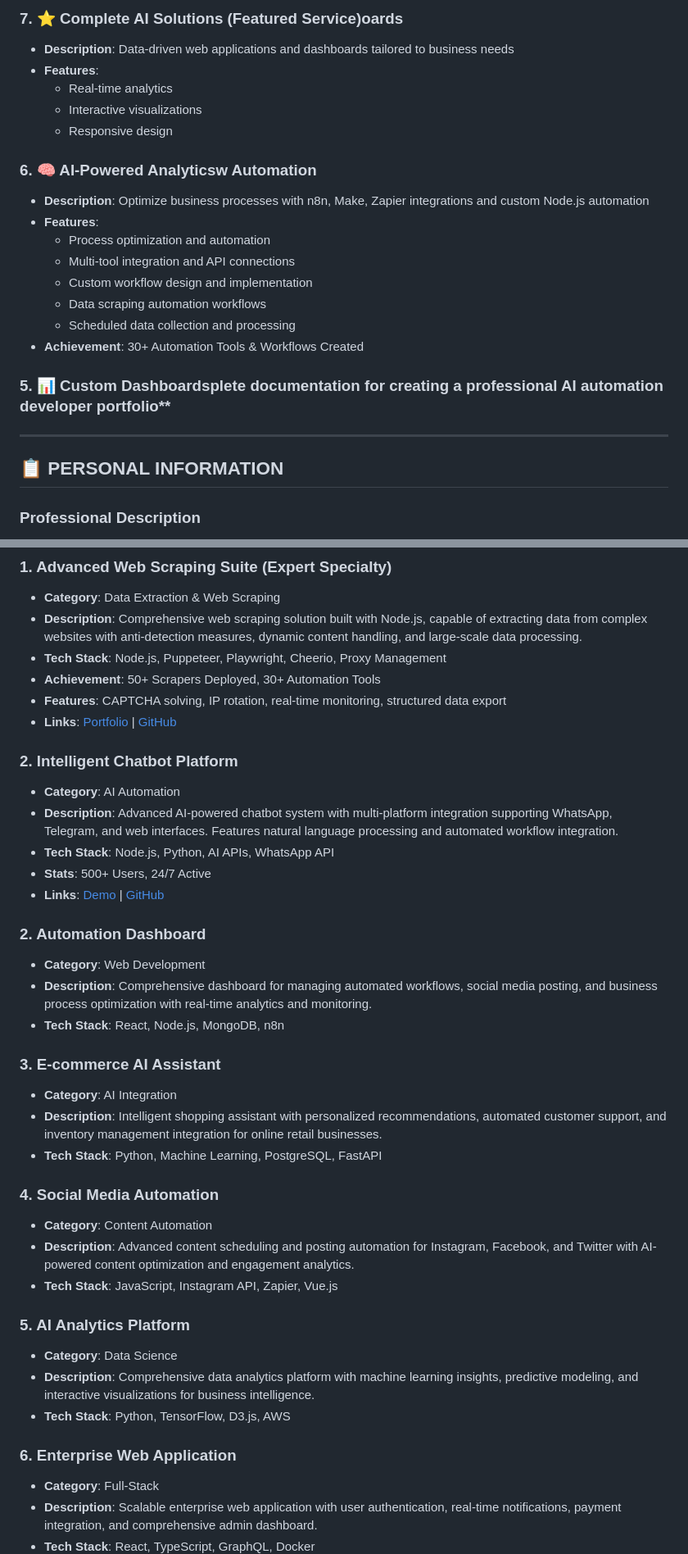
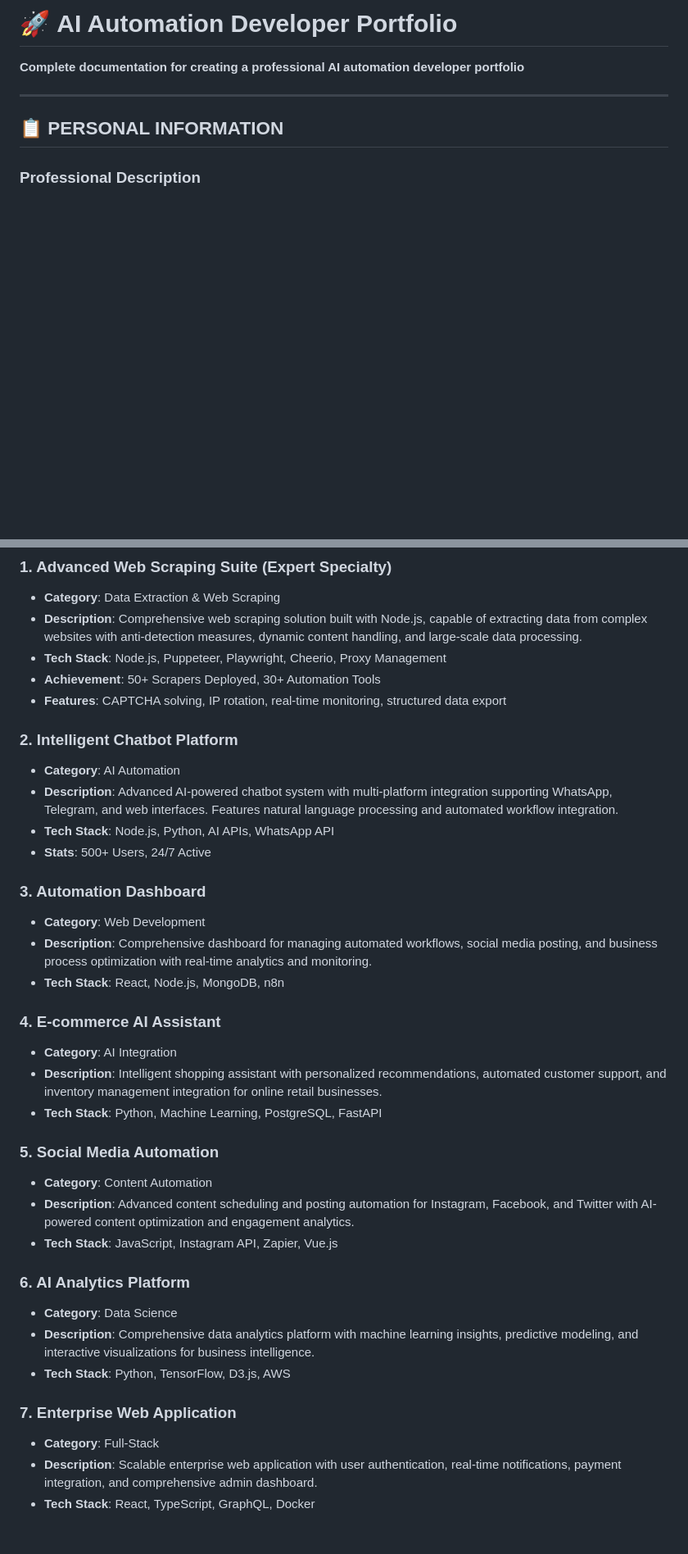
Before and after one commit to salimuddin07/my-portfolio-master, a Markdown page: personalinfo.md, 2 parts joined by grey strips. Shown at 82% size. Rendered like a GitHub page; blank space fills up the shorter version.

Commit message:
Refactor portfolio content: remove outdated services and streamline sections

```diff
--- a/personalinfo.md
+++ b/personalinfo.md
@@ -1,29 +1,12 @@
 
 
-### 7. ⭐ Complete AI Solutions (Featured Service)oards
-- **Description**: Data-driven web applications and dashboards tailored to business needs
-- **Features**:
-  - Real-time analytics
-  - Interactive visualizations
-  - Responsive design
+# 🚀 **AI Automation Developer Portfolio**
 
-### 6. 🧠 AI-Powered Analyticsw Automation
-- **Description**: Optimize business processes with n8n, Make, Zapier integrations and custom Node.js automation
-- **Features**:
-  - Process optimization and automation
-  - Multi-tool integration and API connections
-  - Custom workflow design and implementation
-  - Data scraping automation workflows
-  - Scheduled data collection and processing
-- **Achievement**: 30+ Automation Tools & Workflows Created
-
-### 5. 📊 Custom Dashboardsplete documentation for creating a professional AI automation developer portfolio**
+**Complete documentation for creating a professional AI automation developer portfolio**
 
 ---
 
 ## 📋 **PERSONAL INFORMATION**
-
-
 
 ### Professional Description
 "Passionate about creating AI-powered solutions and data extraction systems that revolutionize how businesses operate. Expert in web scraping with Node.js, specializing in building intelligent automated workflows, data collection systems, and modern web applications."
@@ -172,36 +146,33 @@
 - **Tech Stack**: Node.js, Puppeteer, Playwright, Cheerio, Proxy Management
 - **Achievement**: 50+ Scrapers Deployed, 30+ Automation Tools
 - **Features**: CAPTCHA solving, IP rotation, real-time monitoring, structured data export
-- **Links**: [Portfolio](#) | [GitHub](https://github.com/salimuddin07)
 
 ### 2. Intelligent Chatbot Platform
 - **Category**: AI Automation
 - **Description**: Advanced AI-powered chatbot system with multi-platform integration supporting WhatsApp, Telegram, and web interfaces. Features natural language processing and automated workflow integration.
 - **Tech Stack**: Node.js, Python, AI APIs, WhatsApp API
 - **Stats**: 500+ Users, 24/7 Active
-- **Links**: [Demo](#) | [GitHub](https://github.com/salimuddin07)
-
-### 2. Automation Dashboard
+### 3. Automation Dashboard
 - **Category**: Web Development
 - **Description**: Comprehensive dashboard for managing automated workflows, social media posting, and business process optimization with real-time analytics and monitoring.
 - **Tech Stack**: React, Node.js, MongoDB, n8n
 
-### 3. E-commerce AI Assistant
+### 4. E-commerce AI Assistant
 - **Category**: AI Integration
 - **Description**: Intelligent shopping assistant with personalized recommendations, automated customer support, and inventory management integration for online retail businesses.
 - **Tech Stack**: Python, Machine Learning, PostgreSQL, FastAPI
 
-### 4. Social Media Automation
+### 5. Social Media Automation
 - **Category**: Content Automation
 - **Description**: Advanced content scheduling and posting automation for Instagram, Facebook, and Twitter with AI-powered content optimization and engagement analytics.
 - **Tech Stack**: JavaScript, Instagram API, Zapier, Vue.js
 
-### 5. AI Analytics Platform
+### 6. AI Analytics Platform
 - **Category**: Data Science
 - **Description**: Comprehensive data analytics platform with machine learning insights, predictive modeling, and interactive visualizations for business intelligence.
 - **Tech Stack**: Python, TensorFlow, D3.js, AWS
 
-### 6. Enterprise Web Application
+### 7. Enterprise Web Application
 - **Category**: Full-Stack
 - **Description**: Scalable enterprise web application with user authentication, real-time notifications, payment integration, and comprehensive admin dashboard.
 - **Tech Stack**: React, TypeScript, GraphQL, Docker
```
Also changed, not shown: other parts of personalinfo.md (+7 -22 lines).
